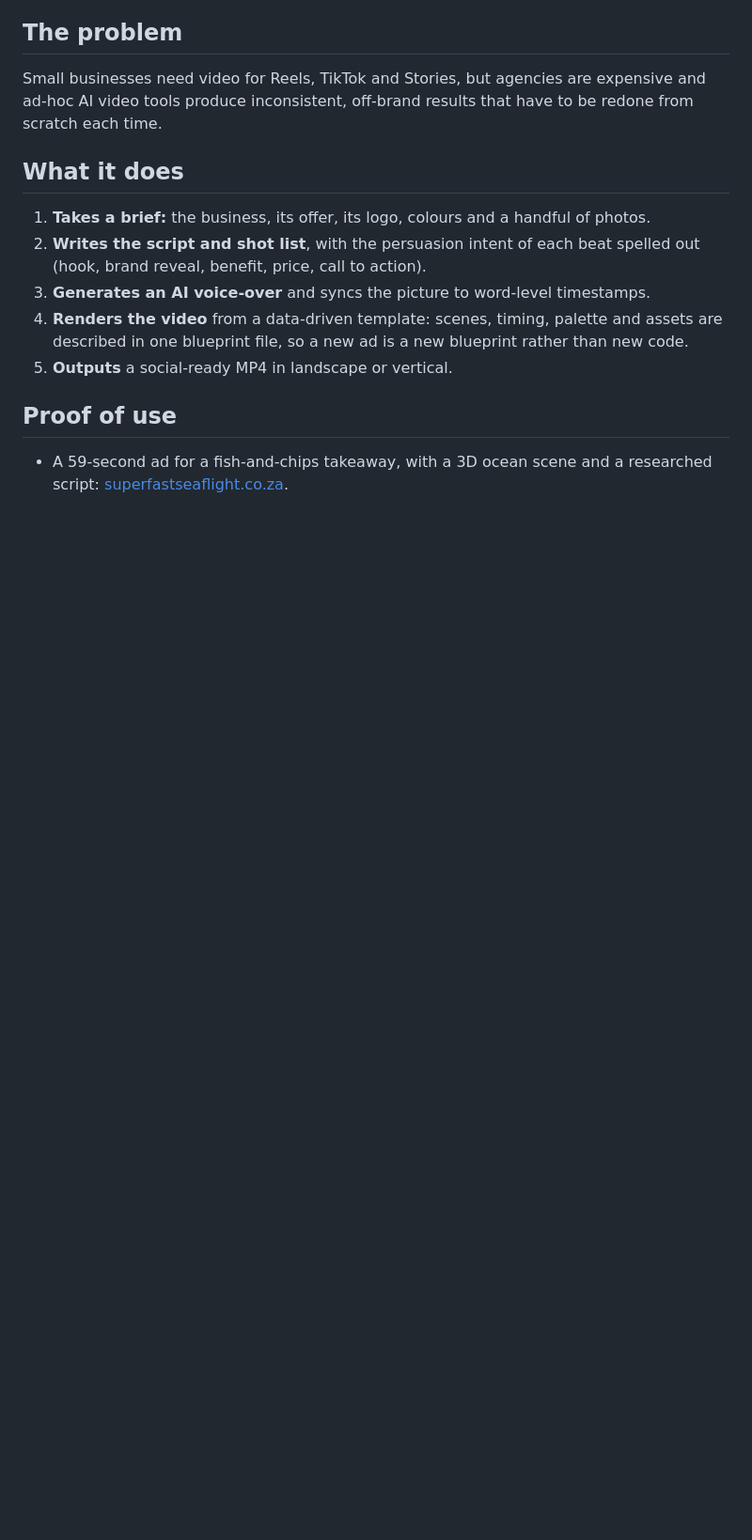
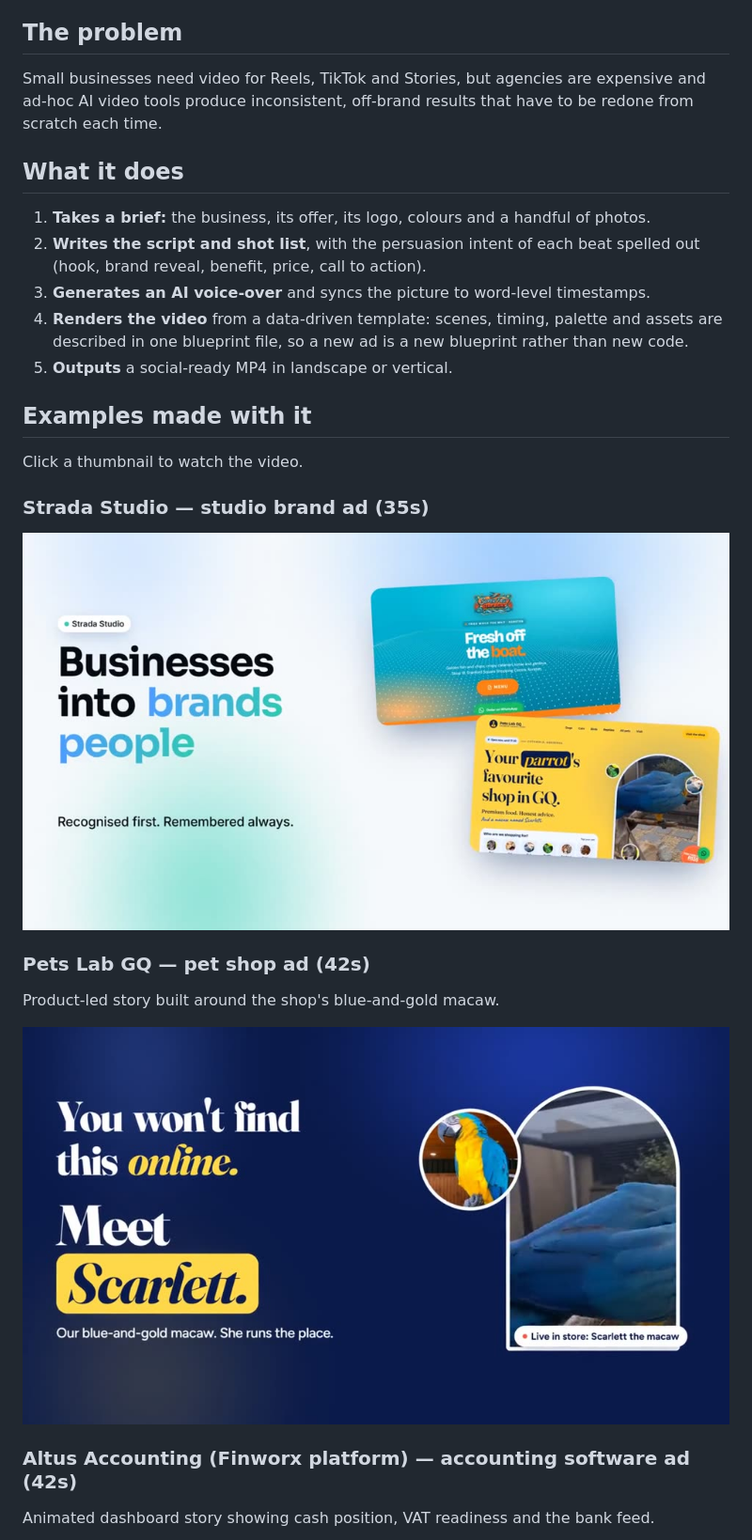
Before and after one commit to craig-builds/branded-ad-videos, a Markdown page: README.md, the part around one of its changes. Shown at 94% size. GitHub-like rendering; pictures changed too: videos/pets-lab-gq-ad.jpg (added), videos/strada-studio-ad.jpg (added); blank space fills up the shorter version.

Commit message:
Add example ad section and thumbnails

```diff
--- a/README.md
+++ b/README.md
@@ -12,5 +12,17 @@ Small businesses need video for Reels, TikTok and Stories, but agencies are expe
 4. **Renders the video** from a data-driven template: scenes, timing, palette and assets are described in one blueprint file, so a new ad is a new blueprint rather than new code.
 5. **Outputs** a social-ready MP4 in landscape or vertical.
 
-## Proof of use
-- A 59-second ad for a fish-and-chips takeaway, with a 3D ocean scene and a researched script: [superfastseaflight.co.za](https://superfastseaflight.co.za).
+## Examples made with it
+Click a thumbnail to watch the video.
+
+### Strada Studio — studio brand ad (35s)
+[![Strada Studio ad](videos/strada-studio-ad.jpg)](videos/strada-studio-ad.mp4)
+
+### Pets Lab GQ — pet shop ad (42s)
+Product-led story built around the shop's blue-and-gold macaw.
+
+[![Pets Lab GQ ad](videos/pets-lab-gq-ad.jpg)](videos/pets-lab-gq-ad.mp4)
+
+### Altus Accounting (Finworx platform) — accounting software ad (42s)
+Animated dashboard story showing cash position, VAT readiness and the bank feed.
+
```
Also changed, not shown: other parts of README.md (+6 -0 lines), videos/altus-accounting-ad.jpg (added), videos/super-fast-seaflight-ad.jpg (added).
